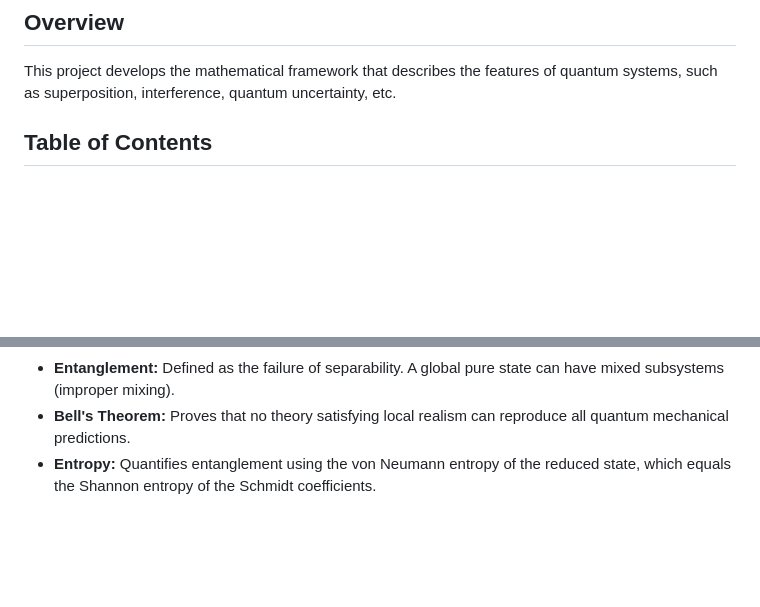
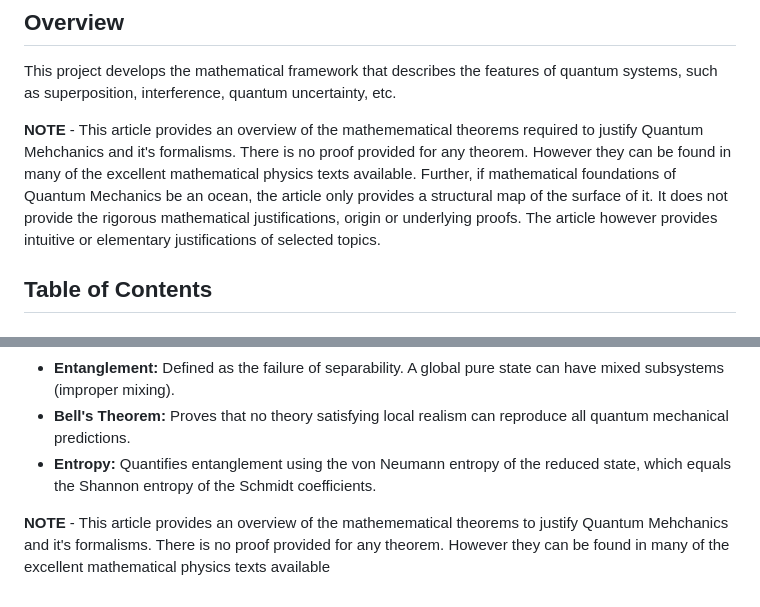
Before and after one commit to ArnavWadalkar/Mathematical-Analytical-and-Computational-Quantum-Mechanics, a Markdown page: Mathematical Foundations in Quantum Mechanics/READme.md, 2 parts joined by grey strips. GitHub-like rendering; blank space fills up the shorter version.

Commit message:
Update README with notes on mathematical theorems
Added notes clarifying the scope and limitations of the article regarding mathematical theorems in Quantum Mechanics.

```diff
--- a/Mathematical Foundations in Quantum Mechanics/READme.md
+++ b/Mathematical Foundations in Quantum Mechanics/READme.md
@@ -6,6 +6,8 @@
 
 ## Overview
 This project develops the mathematical framework that describes the features of quantum systems, such as superposition, interference, quantum uncertainty, etc.
+
+**NOTE** - This article provides an overview of the mathemematical theorems required to justify Quantum Mehchanics and it's formalisms. There is no proof provided for any theorem. However they can be found in many of the excellent mathematical physics texts available. Further, if mathematical foundations of Quantum Mechanics be an ocean, the article only provides a structural map of the surface of it. It does not provide the rigorous mathematical justifications, origin or underlying proofs. The article however provides intuitive or elementary justifications of selected topics.
 
 ## Table of Contents
 
@@ -50,3 +52,5 @@ Characterises systems made of multiple parts using the tensor product structure.
 * **Entanglement:** Defined as the failure of separability. A global pure state can have mixed subsystems (improper mixing).
 * **Bell's Theorem:** Proves that no theory satisfying local realism can reproduce all quantum mechanical predictions.
 * **Entropy:** Quantifies entanglement using the von Neumann entropy of the reduced state, which equals the Shannon entropy of the Schmidt coefficients.
+
+**NOTE** - This article provides an overview of the mathemematical theorems to justify Quantum Mehchanics and it's formalisms. There is no proof provided for any theorem. However they can be found in many of the excellent mathematical physics texts available
```
